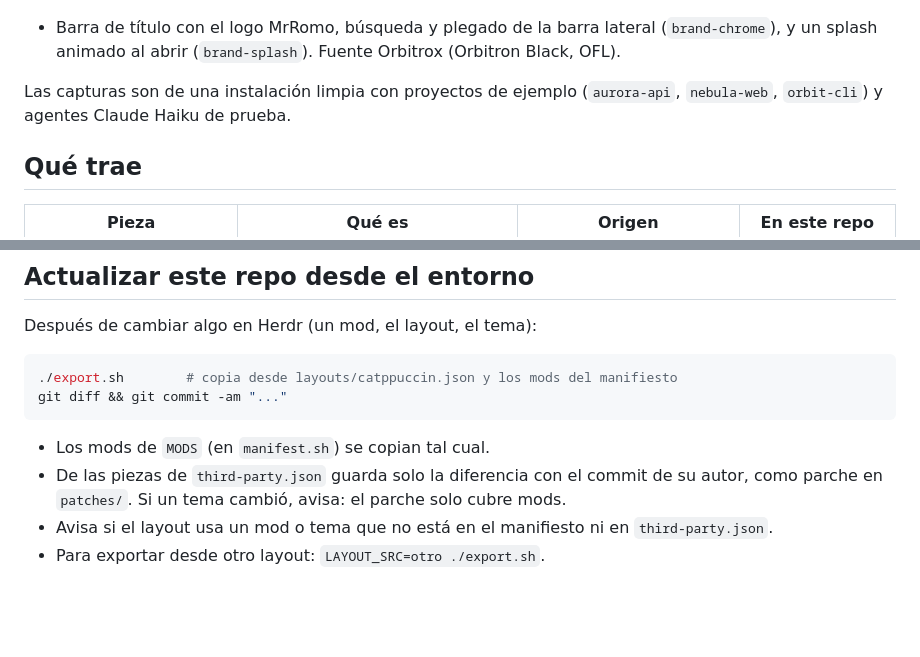
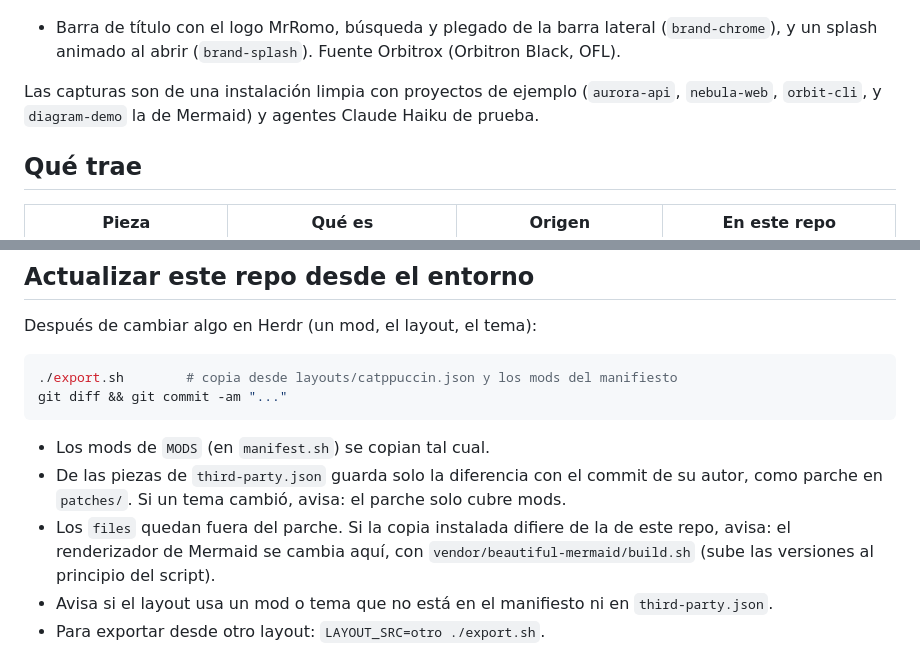
Before and after one commit to MrRomo/cyber-romo, a Markdown page: README.md, 2 parts joined by grey strips. Drawn GitHub-style; blank space fills up the shorter version.

```diff
--- a/README.md
+++ b/README.md
@@ -75,7 +93,7 @@ diálogo con el nombre, el ícono y el color:
   splash animado al abrir (`brand-splash`). Fuente Orbitrox (Orbitron Black, OFL).
 
 Las capturas son de una instalación limpia con proyectos de ejemplo (`aurora-api`, `nebula-web`,
-`orbit-cli`) y agentes Claude Haiku de prueba.
+`orbit-cli`, y `diagram-demo` la de Mermaid) y agentes Claude Haiku de prueba.
 
 ## Qué trae
 
@@ -173,6 +198,9 @@ git diff && git commit -am "..."
 - Los mods de `MODS` (en `manifest.sh`) se copian tal cual.
 - De las piezas de `third-party.json` guarda solo la diferencia con el commit de su autor, como
   parche en `patches/`. Si un tema cambió, avisa: el parche solo cubre mods.
+- Los `files` quedan fuera del parche. Si la copia instalada difiere de la de este repo, avisa: el
+  renderizador de Mermaid se cambia aquí, con `vendor/beautiful-mermaid/build.sh` (sube las
+  versiones al principio del script).
 - Avisa si el layout usa un mod o tema que no está en el manifiesto ni en `third-party.json`.
 - Para exportar desde otro layout: `LAYOUT_SRC=otro ./export.sh`.
 
```
Also changed, not shown: other parts of README.md (+34 -4 lines), docs/mermaid.png (added), 11 other files.
